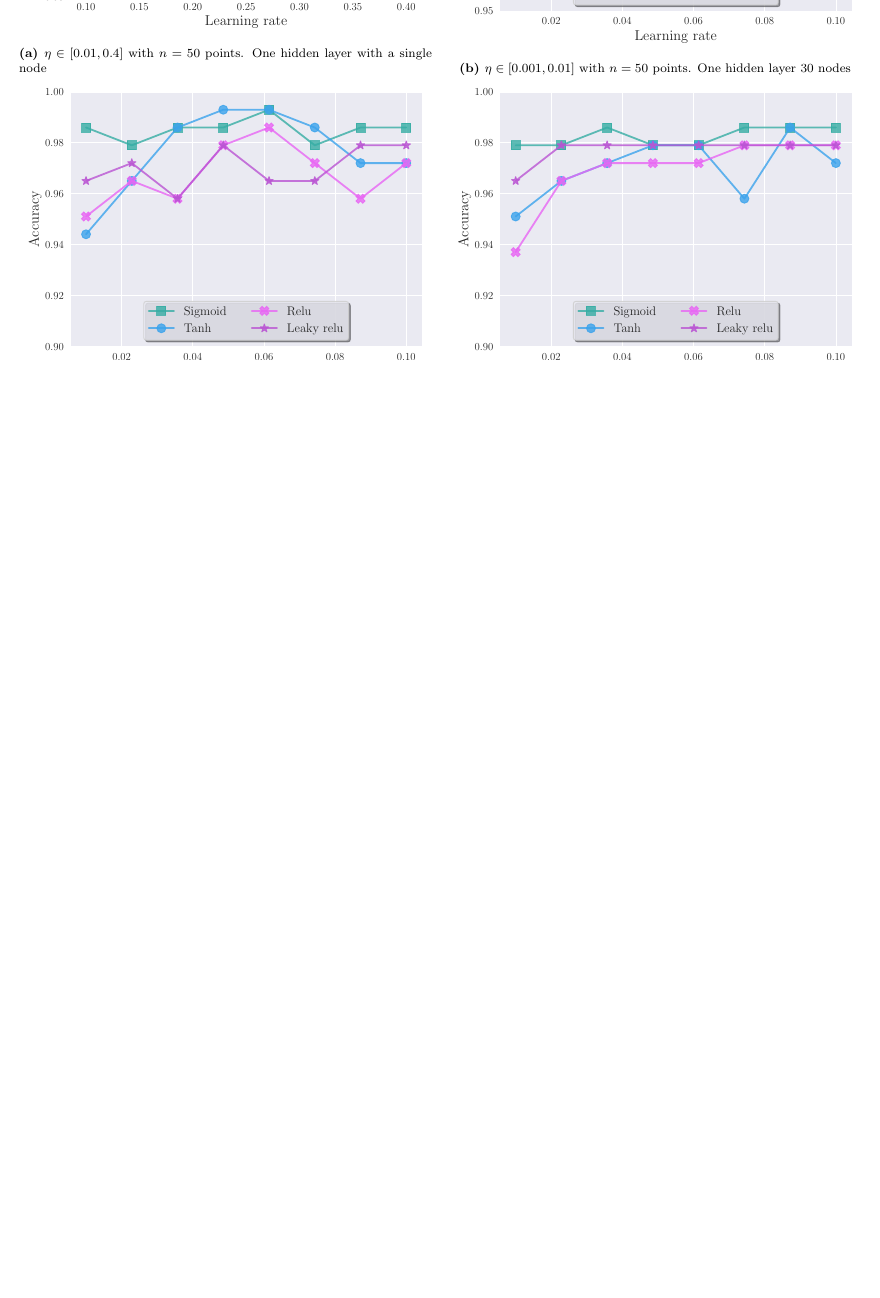
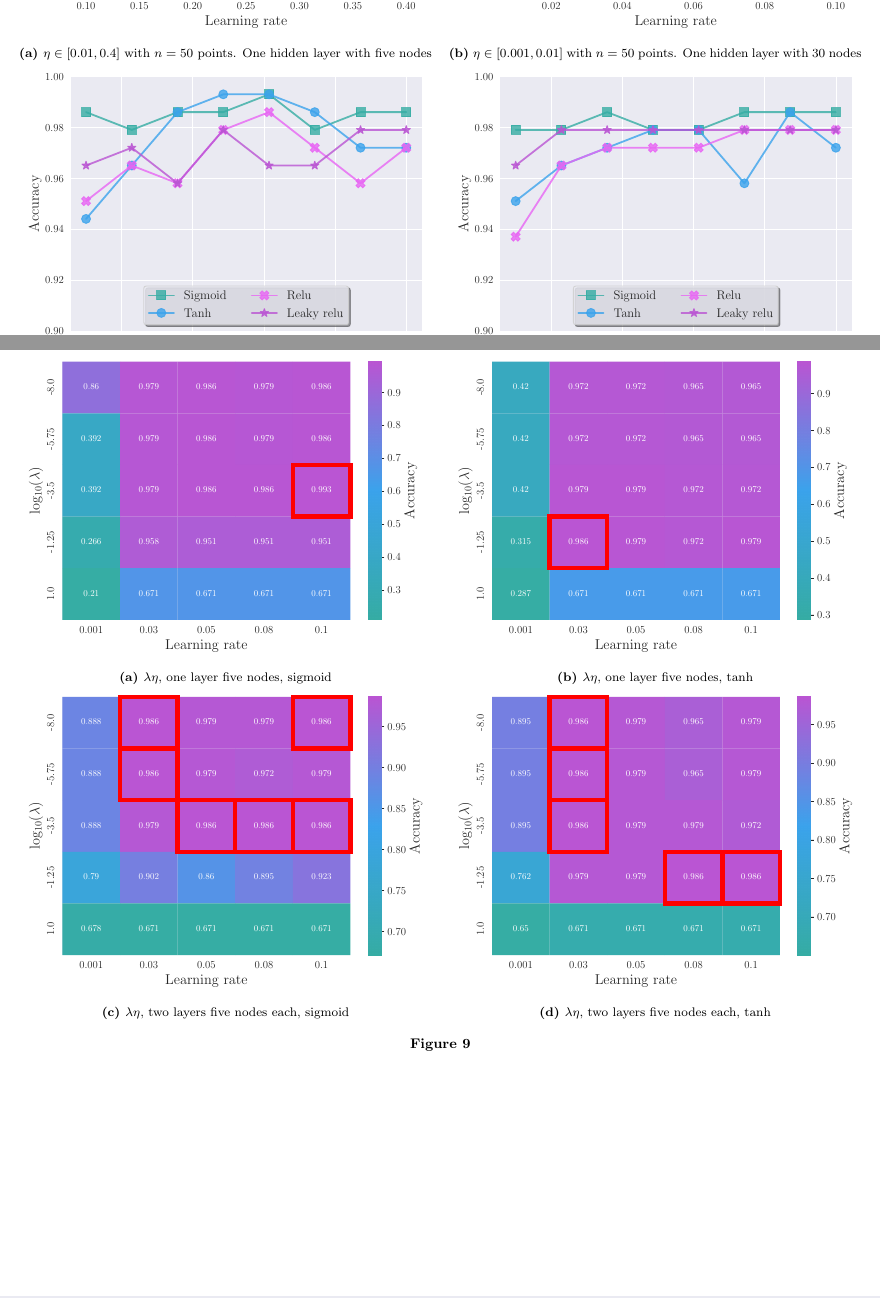
Before and after one commit to hkve/FYS-STK4155, a LaTeX paper (Project2/tex/main.tex, which reads Project2/tex/sections/results.tex): part of page 11 of 12 before the commit and two parts of pages 11 and 12 of 13 after it, the two joined at a grey line, cut so that both start at the same text, the shorter picture padded with empty space. Compiled offline with pdfLaTeX.

Commit message:
Added plots to tex and included multiple squares

```diff
--- a/Project2/tex/sections/results.tex
+++ b/Project2/tex/sections/results.tex
@@ -131,14 +131,14 @@
     \begin{figure*}
         \begin{subfigure}{.49\textwidth}
             \includegraphics[width=\linewidth]{clasf_activation_functions1.pdf}
-            \caption{$\eta \in [ 0.01, 0.4 ]$ with $n = 50$ points. One hidden layer with a single node}
+            \caption{$\eta \in [ 0.01, 0.4 ]$ with $n = 50$ points. One hidden layer with five nodes}
             \label[fig]{res:fig:a}
         \end{subfigure}
         \hfill
         \begin{subfigure}{.49\textwidth}
             \centering
             \includegraphics[width=\linewidth]{clasf_activation_functions2.pdf}
-            \caption{$\eta \in [ 0.001, 0.01 ]$ with $n = 50$ points. One hidden layer 30 nodes}
+            \caption{$\eta \in [ 0.001, 0.01 ]$ with $n = 50$ points. One hidden layer with 30 nodes}
             \label[fig]{res:fig:b}
         \end{subfigure}
         \hfill
@@ -156,3 +156,34 @@
             \label[fig]{res:fig:d}
         \end{subfigure}
     \end{figure*}
+
+    \begin{figure*}
+        \begin{subfigure}{.49\textwidth}
+            \includegraphics[width=\linewidth]{lmbda_lr_struct0_sigmoid.pdf}
+            \caption{$\lambda\eta$, one layer five nodes, sigmoid}
+            \label[fig]{res:fig:e}
+        \end{subfigure}
+        \hfill
+        \begin{subfigure}{.49\textwidth}
+            \centering
+            \includegraphics[width=\linewidth]{lmbda_lr_struct0_tanh.pdf}
+            \caption{$\lambda\eta$, one layer five nodes, tanh}
+            \label[fig]{res:fig:f}
+        \end{subfigure}
+        \hfill
+        \begin{subfigure}{.49\textwidth}
+            \centering
+            \includegraphics[width=\linewidth]{lmbda_lr_struct1_sigmoid.pdf}
+            \caption{$\lambda\eta$, two layers five nodes each, sigmoid}
+            \label[fig]{res:fig:g}
+        \end{subfigure}
+        \hfill
+        \begin{subfigure}{.49\textwidth}
+            \centering
+            \includegraphics[width=\linewidth]{lmbda_lr_struct1_tanh.pdf}
+            \caption{$\lambda\eta$, two layers five nodes each, tanh}
+            \label[fig]{res:fig:h}
+        \end{subfigure}
+        \caption{}
+        \label[fig]{res:fig:efgh}
+    \end{figure*}
```
Also changed, not shown: Project2/tex/figs/clasf_activation_functions1.pdf, Project2/tex/figs/lmbda_lr_struct0_sigmoid.pdf, Project2/tex/figs/lmbda_lr_struct0_tanh.pdf, Project2/tex/figs/lmbda_lr_struct1_sigmoid.pdf, Project2/tex/figs/lmbda_lr_struct1_tanh.pdf, 2 other files.
